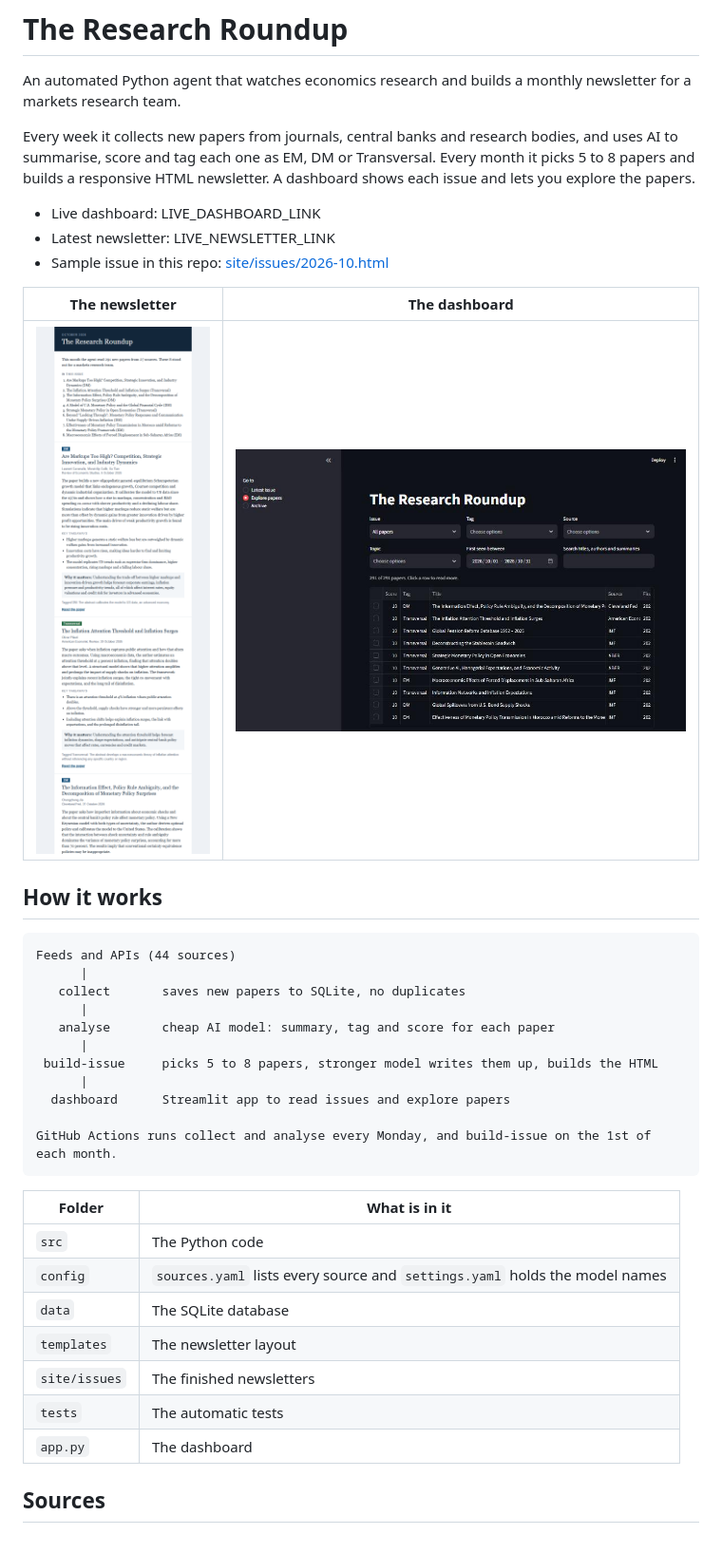
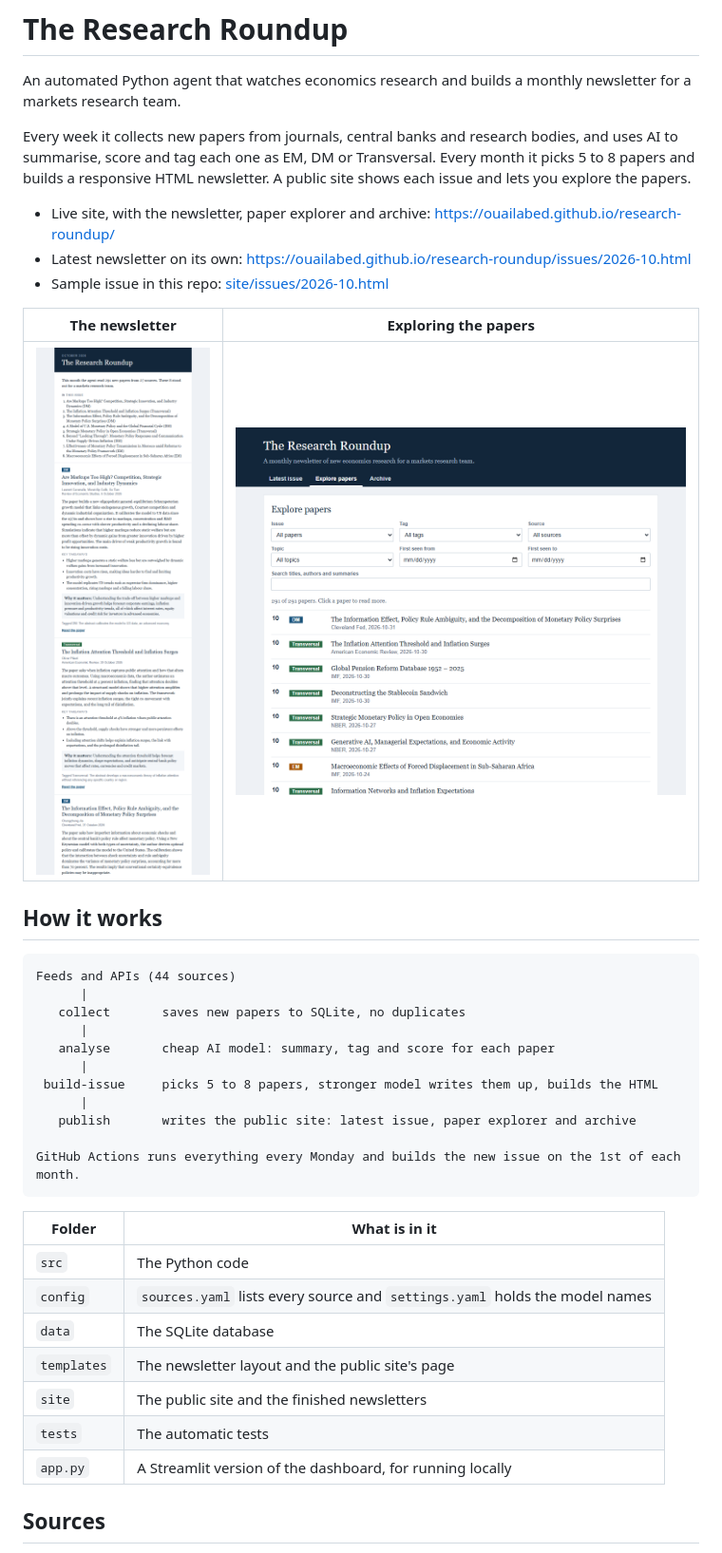
Before and after one commit to Ouailabed/research-roundup, a Markdown page: README.md, the part around one of its changes. Shown at 95% size. Drawn GitHub-style; pictures changed too: docs/dashboard.jpg (deleted), docs/explore.png (added).

Commit message:
Add public site

````diff
--- a/README.md
+++ b/README.md
@@ -2,15 +2,15 @@
 
 An automated Python agent that watches economics research and builds a monthly newsletter for a markets research team.
 
-Every week it collects new papers from journals, central banks and research bodies, and uses AI to summarise, score and tag each one as EM, DM or Transversal. Every month it picks 5 to 8 papers and builds a responsive HTML newsletter. A dashboard shows each issue and lets you explore the papers.
+Every week it collects new papers from journals, central banks and research bodies, and uses AI to summarise, score and tag each one as EM, DM or Transversal. Every month it picks 5 to 8 papers and builds a responsive HTML newsletter. A public site shows each issue and lets you explore the papers.
 
-- Live dashboard: LIVE_DASHBOARD_LINK
-- Latest newsletter: LIVE_NEWSLETTER_LINK
+- Live site, with the newsletter, paper explorer and archive: https://ouailabed.github.io/research-roundup/
+- Latest newsletter on its own: https://ouailabed.github.io/research-roundup/issues/2026-10.html
 - Sample issue in this repo: [site/issues/2026-10.html](site/issues/2026-10.html)
 
-| The newsletter | The dashboard |
+| The newsletter | Exploring the papers |
 |---|---|
-| <img src="docs/newsletter.png" alt="The October 2026 newsletter" width="360"> | <img src="docs/dashboard.jpg" alt="The Explore papers page of the dashboard" width="480"> |
+| <img src="docs/newsletter.png" alt="The October 2026 newsletter" width="360"> | <img src="docs/explore.png" alt="The Explore papers page" width="480"> |
 
 ## How it works
 
@@ -23,9 +23,9 @@ Feeds and APIs (44 sources)
       |
  build-issue     picks 5 to 8 papers, stronger model writes them up, builds the HTML
       |
-  dashboard      Streamlit app to read issues and explore papers
+   publish       writes the public site: latest issue, paper explorer and archive
 
-GitHub Actions runs collect and analyse every Monday, and build-issue on the 1st of each month.
+GitHub Actions runs everything every Monday and builds the new issue on the 1st of each month.
 ```
 
 | Folder | What is in it |
@@ -33,10 +33,10 @@ GitHub Actions runs collect and analyse every Monday, and build-issue on the 1st
 | `src` | The Python code |
 | `config` | `sources.yaml` lists every source and `settings.yaml` holds the model names |
 | `data` | The SQLite database |
-| `templates` | The newsletter layout |
-| `site/issues` | The finished newsletters |
+| `templates` | The newsletter layout and the public site's page |
+| `site` | The public site and the finished newsletters |
 | `tests` | The automatic tests |
-| `app.py` | The dashboard |
+| `app.py` | A Streamlit version of the dashboard, for running locally |
 
 ## Sources
 
````
Also changed, not shown: other parts of README.md (+8 -6 lines), DECISIONS.md (+2 -0 lines), 13 other files.
